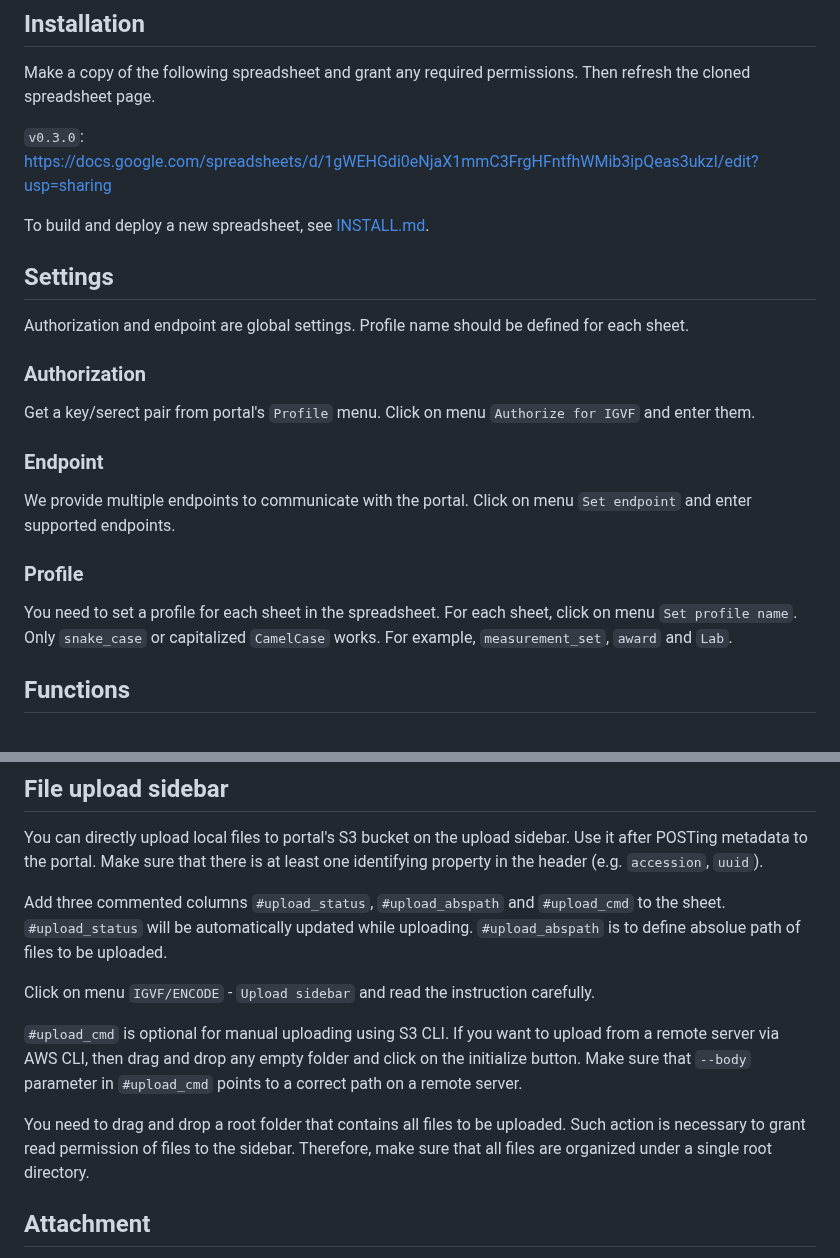
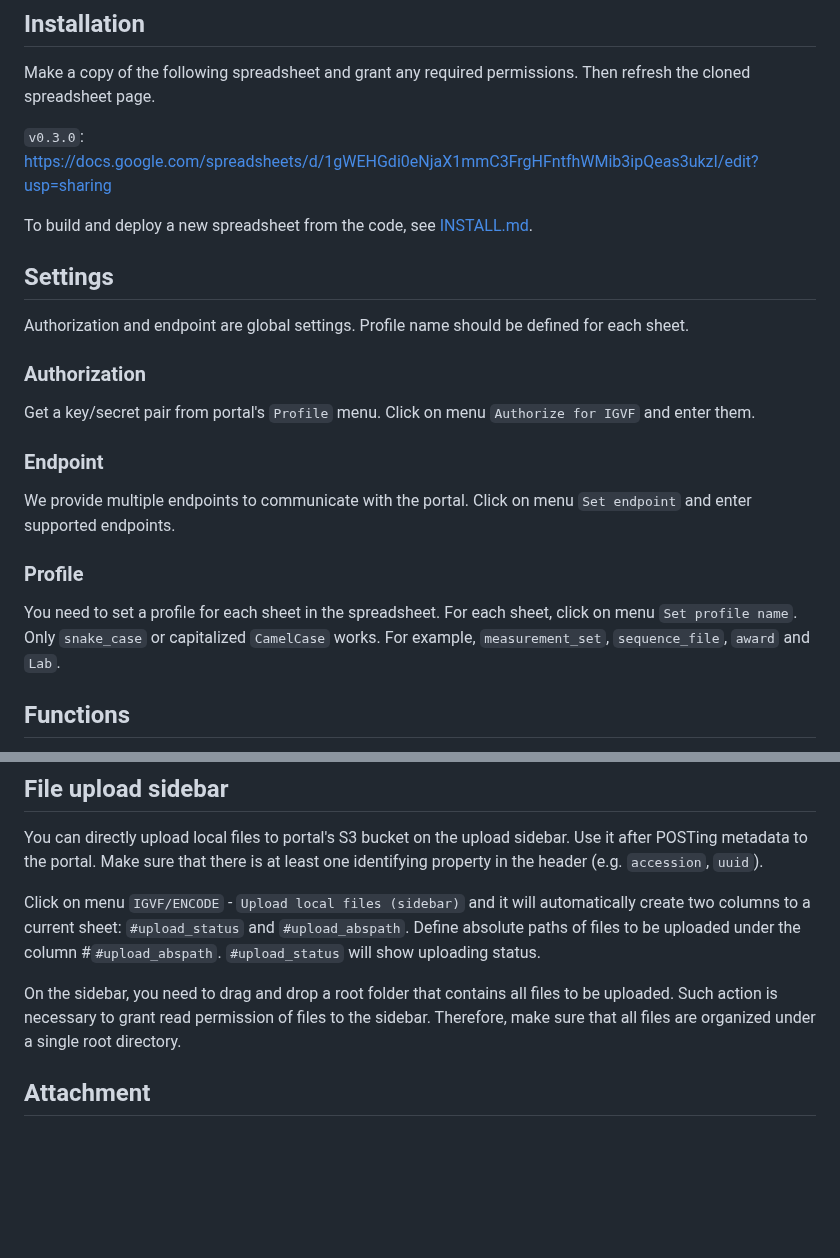
Before and after one commit to IGVF-DACC/igvf-metadata-submitter, a Markdown page: README.md, 2 parts joined by grey strips. GitHub-like rendering; blank space fills up the shorter version.

```diff
--- a/README.md
+++ b/README.md
@@ -9,7 +9,7 @@ Make a copy of the following spreadsheet and grant any required permissions. The
 
 `v0.3.0`: https://docs.google.com/spreadsheets/d/1gWEHGdi0eNjaX1mmC3FrgHFntfhWMib3ipQeas3ukzI/edit?usp=sharing
 
-To build and deploy a new spreadsheet, see [INSTALL.md](INSTALL.md).
+To build and deploy a new spreadsheet from the code, see [INSTALL.md](INSTALL.md).
 
 
 ## Settings
@@ -18,7 +18,7 @@ Authorization and endpoint are global settings. Profile name should be defined f
 
 ### Authorization
 
-Get a key/serect pair from portal's `Profile` menu. Click on menu `Authorize for IGVF` and enter them.
+Get a key/secret pair from portal's `Profile` menu. Click on menu `Authorize for IGVF` and enter them.
 
 ### Endpoint
 
@@ -26,7 +26,7 @@ We provide multiple endpoints to communicate with the portal. Click on menu `Set
 
 ### Profile
 
-You need to set a profile for each sheet in the spreadsheet. For each sheet, click on menu `Set profile name`. Only `snake_case` or capitalized `CamelCase` works. For example, `measurement_set`, `award` and `Lab`.
+You need to set a profile for each sheet in the spreadsheet. For each sheet, click on menu `Set profile name`. Only `snake_case` or capitalized `CamelCase` works. For example, `measurement_set`, `sequence_file`, `award` and `Lab`.
 
 
 ## Functions
@@ -77,13 +77,9 @@ Color and style represents a type of property.
 
 You can directly upload local files to portal's S3 bucket on the upload sidebar. Use it after POSTing metadata to the portal. Make sure that there is at least one identifying property in the header (e.g. `accession`, `uuid`).
 
-Add three commented columns `#upload_status`, `#upload_abspath` and `#upload_cmd` to the sheet. `#upload_status` will be automatically updated while uploading. `#upload_abspath` is to define absolue path of files to be uploaded.
+Click on menu `IGVF/ENCODE` - `Upload local files (sidebar)` and it will automatically create two columns to a current sheet: `#upload_status` and `#upload_abspath`. Define absolute paths of files to be uploaded under the column #`#upload_abspath`. `#upload_status` will show uploading status.
 
-Click on menu `IGVF/ENCODE` - `Upload sidebar` and read the instruction carefully.
-
-`#upload_cmd` is optional for manual uploading using S3 CLI. If you want to upload from a remote server via AWS CLI, then drag and drop any empty folder and click on the initialize button. Make sure that `--body` parameter in `#upload_cmd` points to a correct path on a remote server.
-
-You need to drag and drop a root folder that contains all files to be uploaded. Such action is necessary to grant read permission of files to the sidebar. Therefore, make sure that all files are organized under a single root directory.
+On the sidebar, you need to drag and drop a root folder that contains all files to be uploaded. Such action is necessary to grant read permission of files to the sidebar. Therefore, make sure that all files are organized under a single root directory.
 
 
 ## Attachment
```
